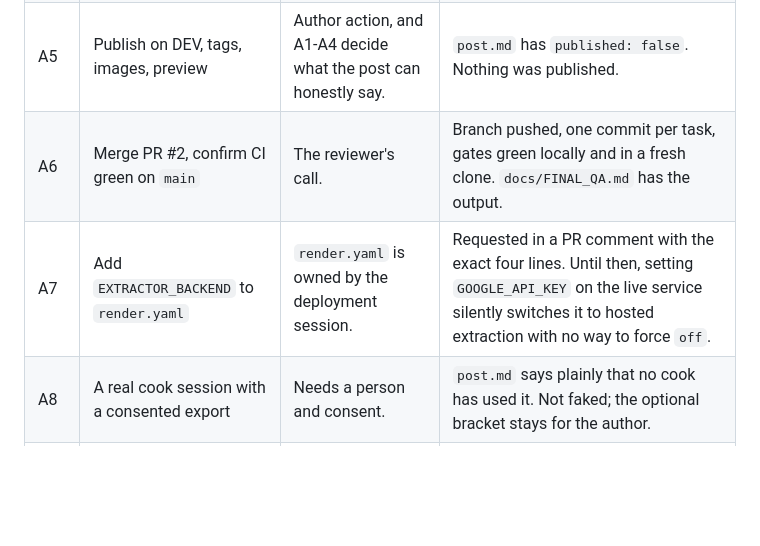
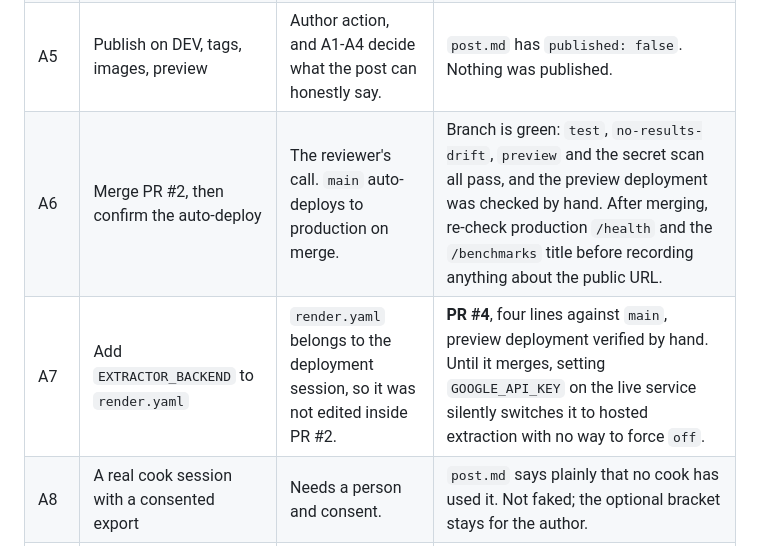
Before and after one commit to Vedant817/tiffintally, a Markdown page: HUMAN_TODO.md, the part around the change. GitHub-like rendering; blank space fills up the shorter version.

```diff
--- a/HUMAN_TODO.md
+++ b/HUMAN_TODO.md
@@ -18,8 +18,8 @@ Status legend: **blocked** = needs a human, credential, or external service.
 | A3 | Prize categories | Choosing what to enter is the author's call, and two conditions are A1 and A2. | Both bracketed lines left verbatim in `post.md`. The agent does not fill them. |
 | A4 | Screenshot, 2-3 minute recording, or Render URL in the Demo section | Needs a browser and a person. | Bracketed placeholders left verbatim. |
 | A5 | Publish on DEV, tags, images, preview | Author action, and A1-A4 decide what the post can honestly say. | `post.md` has `published: false`. Nothing was published. |
-| A6 | Merge PR #2, confirm CI green on `main` | The reviewer's call. | Branch pushed, one commit per task, gates green locally and in a fresh clone. `docs/FINAL_QA.md` has the output. |
-| A7 | Add `EXTRACTOR_BACKEND` to `render.yaml` | `render.yaml` is owned by the deployment session. | Requested in a PR comment with the exact four lines. Until then, setting `GOOGLE_API_KEY` on the live service silently switches it to hosted extraction with no way to force `off`. |
+| A6 | Merge PR #2, then confirm the auto-deploy | The reviewer's call. `main` auto-deploys to production on merge. | Branch is green: `test`, `no-results-drift`, `preview` and the secret scan all pass, and the preview deployment was checked by hand. After merging, re-check production `/health` and the `/benchmarks` title before recording anything about the public URL. |
+| A7 | Add `EXTRACTOR_BACKEND` to `render.yaml` | `render.yaml` belongs to the deployment session, so it was not edited inside PR #2. | **PR #4**, four lines against `main`, preview deployment verified by hand. Until it merges, setting `GOOGLE_API_KEY` on the live service silently switches it to hosted extraction with no way to force `off`. |
 | A8 | A real cook session with a consented export | Needs a person and consent. | `post.md` says plainly that no cook has used it. Not faked; the optional bracket stays for the author. |
 | A9 | Human-written holdout: collection, blind labelling, independent second label, split before scoring | Needs people, consent and provenance. | Detailed in section E below. No proxy dataset is presented as a holdout. |
 | A10 | Qwen adapter licence decision before any commercial use | A legal call, not an engineering one. | Documented as a research licence, non-commercial, with "Built with Qwen" attribution required if the adapter is ever distributed. |
```
Also changed, not shown: docs/FINAL_QA.md (+25 -0 lines).
